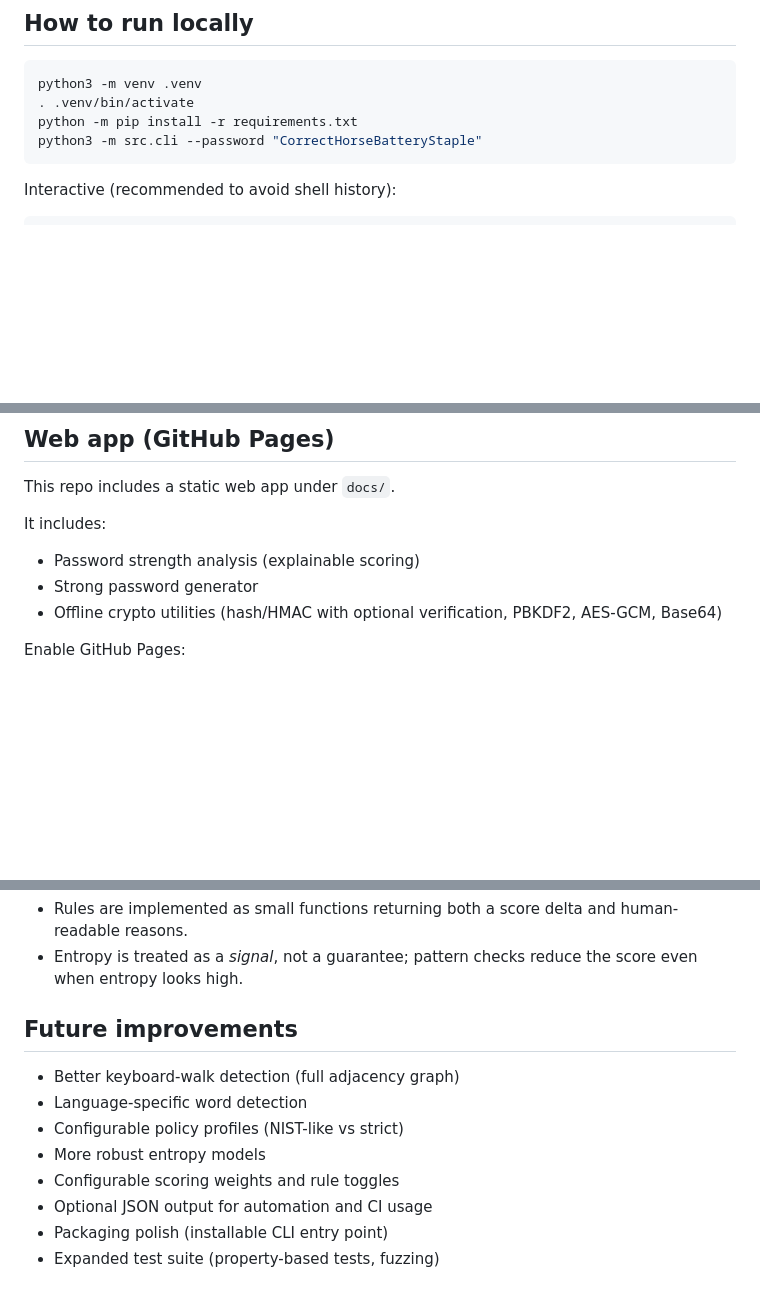
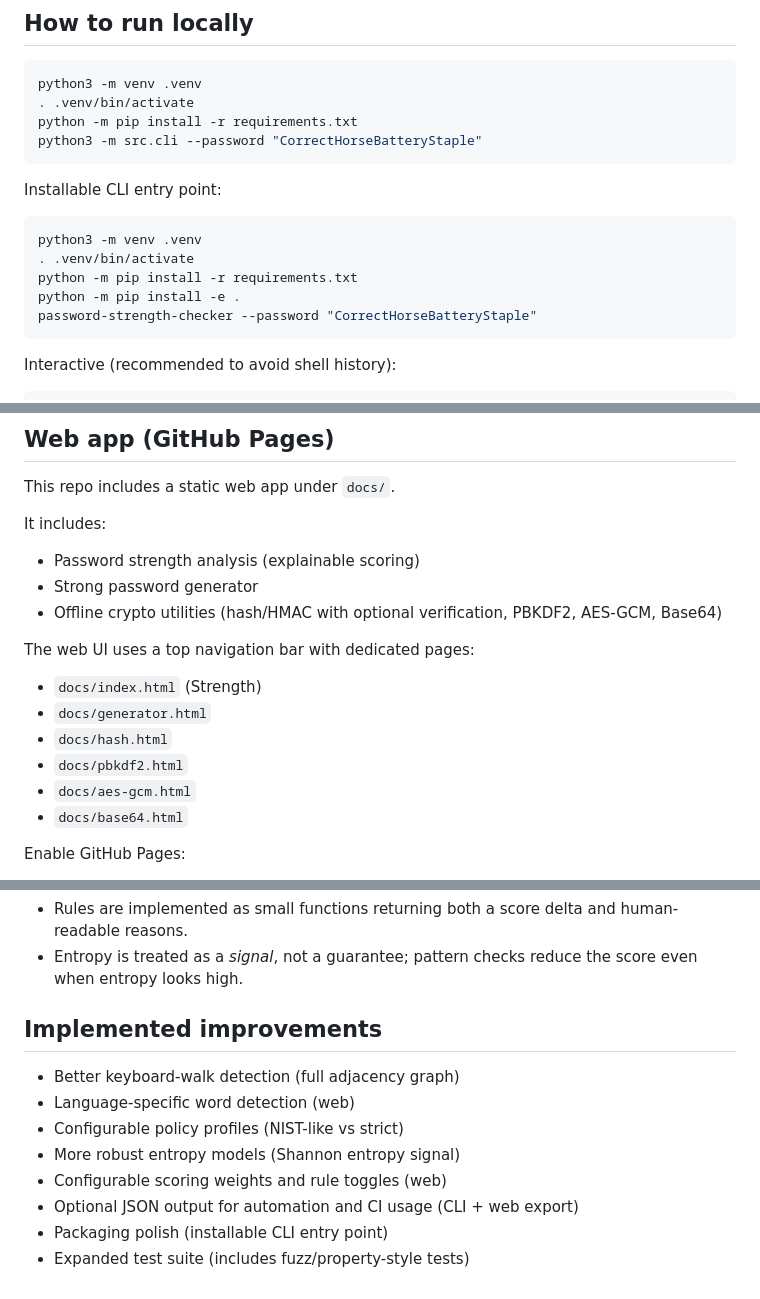
Before and after one commit to kanyingidickson-dev/Password-Strength-Checker, a Markdown page: README.md, 3 parts joined by grey strips. Rendered like a GitHub page; blank space fills up the shorter version.

Commit message:
docs: refresh README for new web UI and CLI features

````diff
--- a/README.md
+++ b/README.md
@@ -36,6 +36,16 @@ python -m pip install -r requirements.txt
 python3 -m src.cli --password "CorrectHorseBatteryStaple"
 ```
 
+Installable CLI entry point:
+
+```bash
+python3 -m venv .venv
+. .venv/bin/activate
+python -m pip install -r requirements.txt
+python -m pip install -e .
+password-strength-checker --password "CorrectHorseBatteryStaple"
+```
+
 Interactive (recommended to avoid shell history):
 
 ```bash
@@ -94,6 +110,15 @@ It includes:
 - Strong password generator
 - Offline crypto utilities (hash/HMAC with optional verification, PBKDF2, AES-GCM, Base64)
 
+The web UI uses a top navigation bar with dedicated pages:
+
+- `docs/index.html` (Strength)
+- `docs/generator.html`
+- `docs/hash.html`
+- `docs/pbkdf2.html`
+- `docs/aes-gcm.html`
+- `docs/base64.html`
+
 Enable GitHub Pages:
 
 - **Source**: `Deploy from a branch`
@@ -124,13 +149,13 @@ The CLI prints:
 - Rules are implemented as small functions returning both a score delta and human-readable reasons.
 - Entropy is treated as a *signal*, not a guarantee; pattern checks reduce the score even when entropy looks high.
 
-## Future improvements
+## Implemented improvements
 
 - Better keyboard-walk detection (full adjacency graph)
-- Language-specific word detection
+- Language-specific word detection (web)
 - Configurable policy profiles (NIST-like vs strict)
-- More robust entropy models
-- Configurable scoring weights and rule toggles
-- Optional JSON output for automation and CI usage
+- More robust entropy models (Shannon entropy signal)
+- Configurable scoring weights and rule toggles (web)
+- Optional JSON output for automation and CI usage (CLI + web export)
 - Packaging polish (installable CLI entry point)
-- Expanded test suite (property-based tests, fuzzing)
+- Expanded test suite (includes fuzz/property-style tests)
````
Also changed, not shown: other parts of README.md (+6 -0 lines).
